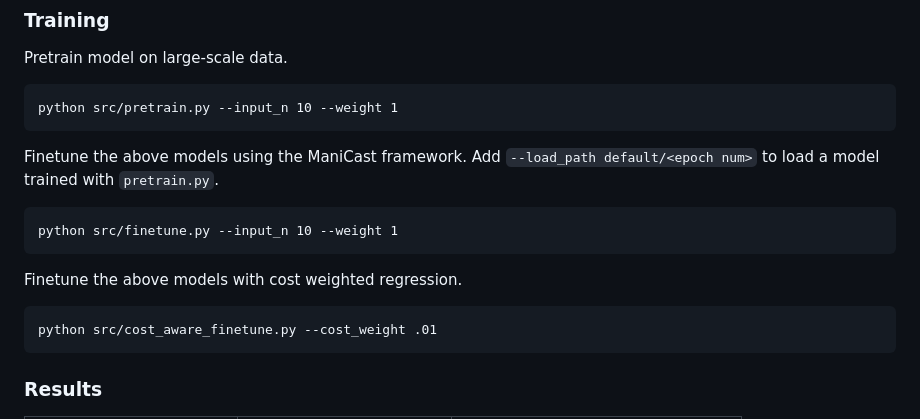
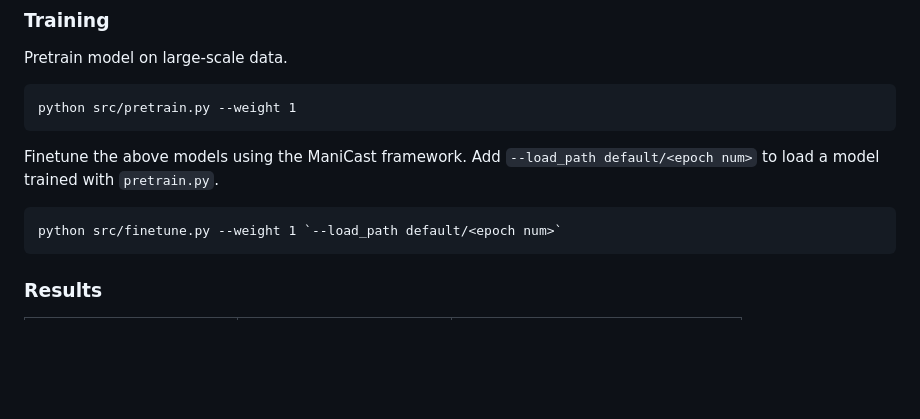
Before and after one commit to portal-cornell/manicast, a Markdown page: README.md, the part around the change. Drawn GitHub-style; blank space fills up the shorter version.

````diff
--- a/README.md
+++ b/README.md
@@ -75,18 +75,13 @@ python eval/test_comad.py
 
 Pretrain model on large-scale data.
 ```
-python src/pretrain.py --input_n 10 --weight 1
+python src/pretrain.py --weight 1
 ```
 
 Finetune the above models using the ManiCast framework.
 Add `--load_path default/<epoch num>` to load a model trained with `pretrain.py`.
 ```
-python src/finetune.py --input_n 10 --weight 1
-```
-
-Finetune the above models with cost weighted regression.
-```
-python src/cost_aware_finetune.py --cost_weight .01
+python src/finetune.py --weight 1 `--load_path default/<epoch num>`
 ```
 
 ### Results
````
